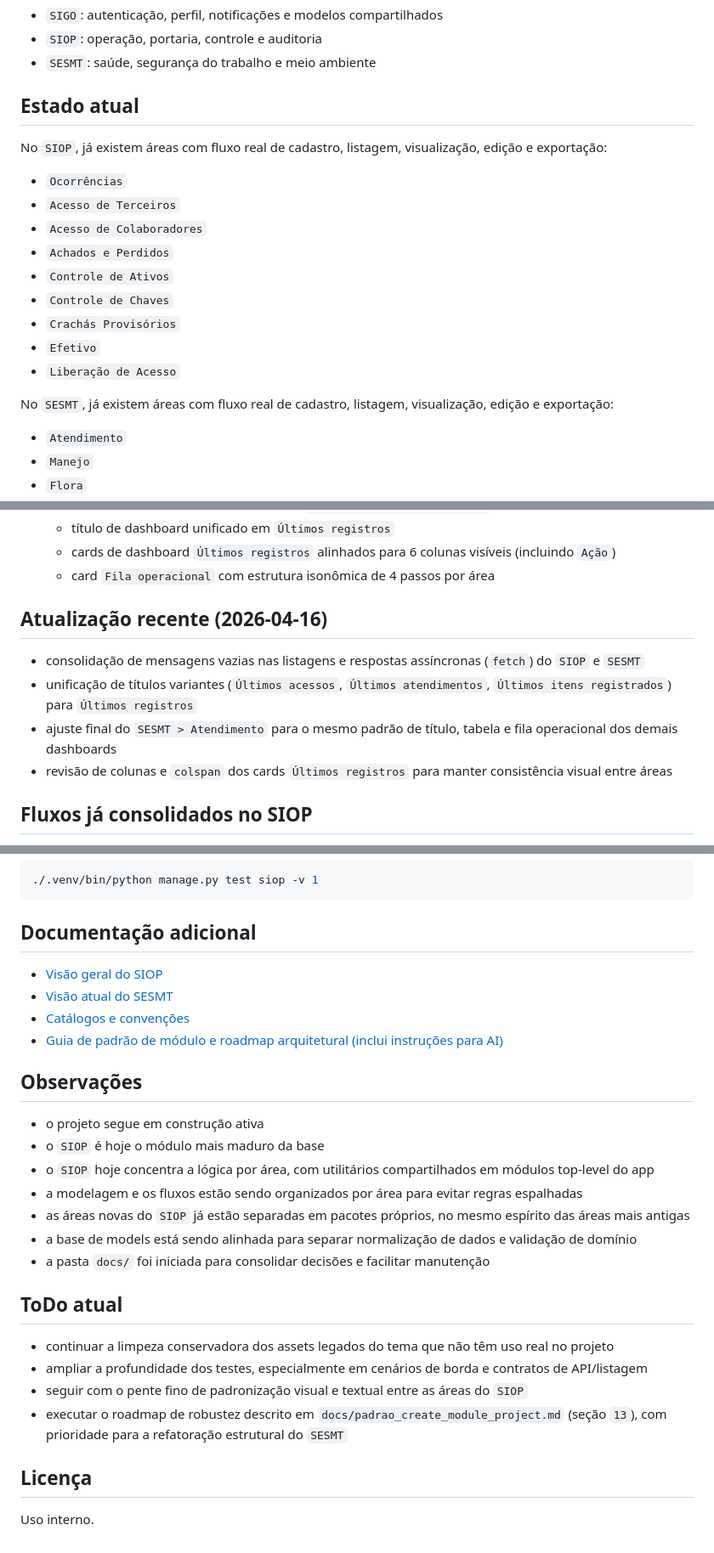
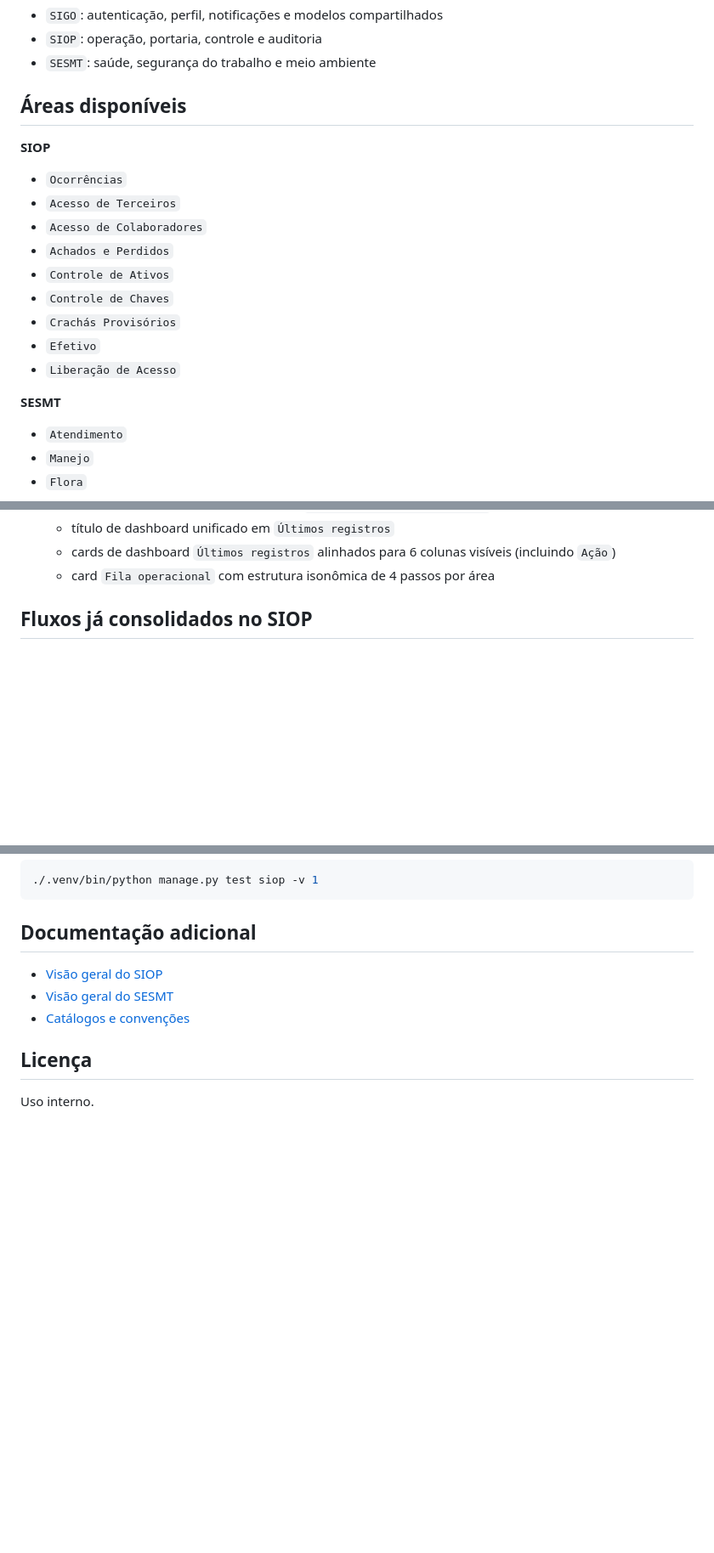
Before and after one commit to diegodimedeiros/sigo, a Markdown page: README.md, 3 parts joined by grey strips. Shown at 85% size. GitHub-like rendering; blank space fills up the shorter version.

```diff
--- a/README.md
+++ b/README.md
@@ -10,9 +10,9 @@ O projeto reúne módulos internos com interface administrativa em Django, layou
 - `SIOP`: operação, portaria, controle e auditoria
 - `SESMT`: saúde, segurança do trabalho e meio ambiente
 
-## Estado atual
+## Áreas disponíveis
 
-No `SIOP`, já existem áreas com fluxo real de cadastro, listagem, visualização, edição e exportação:
+**SIOP**
 
 - `Ocorrências`
 - `Acesso de Terceiros`
@@ -24,7 +24,7 @@ No `SIOP`, já existem áreas com fluxo real de cadastro, listagem, visualizaç
 - `Efetivo`
 - `Liberação de Acesso`
 
-No `SESMT`, já existem áreas com fluxo real de cadastro, listagem, visualização, edição e exportação:
+**SESMT**
 
 - `Atendimento`
 - `Manejo`
@@ -113,13 +113,6 @@ sesmt/
   - título de dashboard unificado em `Últimos registros`
   - cards de dashboard `Últimos registros` alinhados para 6 colunas visíveis (incluindo `Ação`)
   - card `Fila operacional` com estrutura isonômica de 4 passos por área
-
-## Atualização recente (2026-04-16)
-
-- consolidação de mensagens vazias nas listagens e respostas assíncronas (`fetch`) do `SIOP` e `SESMT`
-- unificação de títulos variantes (`Últimos acessos`, `Últimos atendimentos`, `Últimos itens registrados`) para `Últimos registros`
-- ajuste final do `SESMT > Atendimento` para o mesmo padrão de título, tabela e fila operacional dos demais dashboards
-- revisão de colunas e `colspan` dos cards `Últimos registros` para manter consistência visual entre áreas
 
 ## Fluxos já consolidados no SIOP
 
@@ -214,26 +207,8 @@ Rodar apenas o `SIOP`:
 ## Documentação adicional
 
 - [Visão geral do SIOP](docs/siop.md)
-- [Visão atual do SESMT](docs/sesmt.md)
+- [Visão geral do SESMT](docs/sesmt.md)
 - [Catálogos e convenções](docs/catalogos.md)
-- [Guia de padrão de módulo e roadmap arquitetural (inclui instruções para AI)](docs/padrao_create_module_project.md)
-
-## Observações
-
-- o projeto segue em construção ativa
-- o `SIOP` é hoje o módulo mais maduro da base
-- o `SIOP` hoje concentra a lógica por área, com utilitários compartilhados em módulos top-level do app
-- a modelagem e os fluxos estão sendo organizados por área para evitar regras espalhadas
-- as áreas novas do `SIOP` já estão separadas em pacotes próprios, no mesmo espírito das áreas mais antigas
-- a base de models está sendo alinhada para separar normalização de dados e validação de domínio
-- a pasta `docs/` foi iniciada para consolidar decisões e facilitar manutenção
-
-## ToDo atual
-
-- continuar a limpeza conservadora dos assets legados do tema que não têm uso real no projeto
-- ampliar a profundidade dos testes, especialmente em cenários de borda e contratos de API/listagem
-- seguir com o pente fino de padronização visual e textual entre as áreas do `SIOP`
-- executar o roadmap de robustez descrito em `docs/padrao_create_module_project.md` (seção `13`), com prioridade para a refatoração estrutural do `SESMT`
 
 ## Licença
 
```
